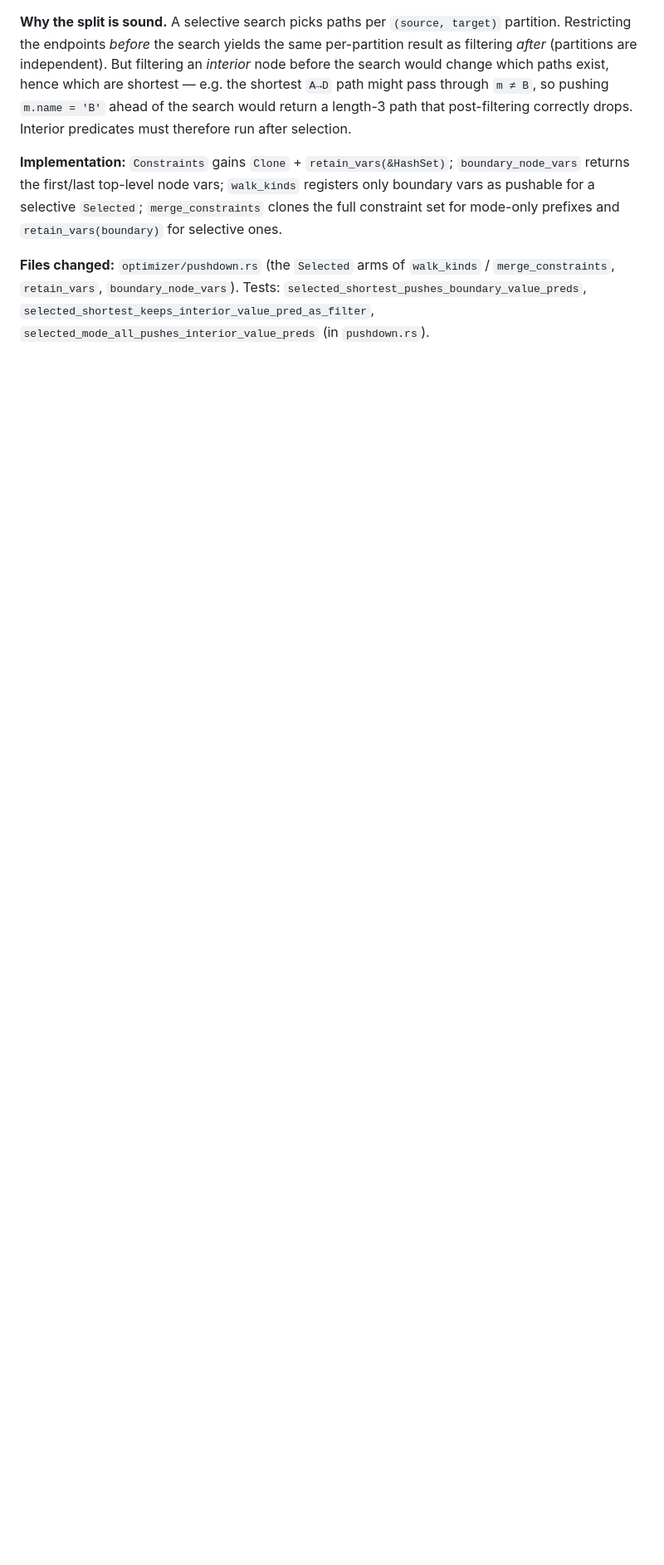
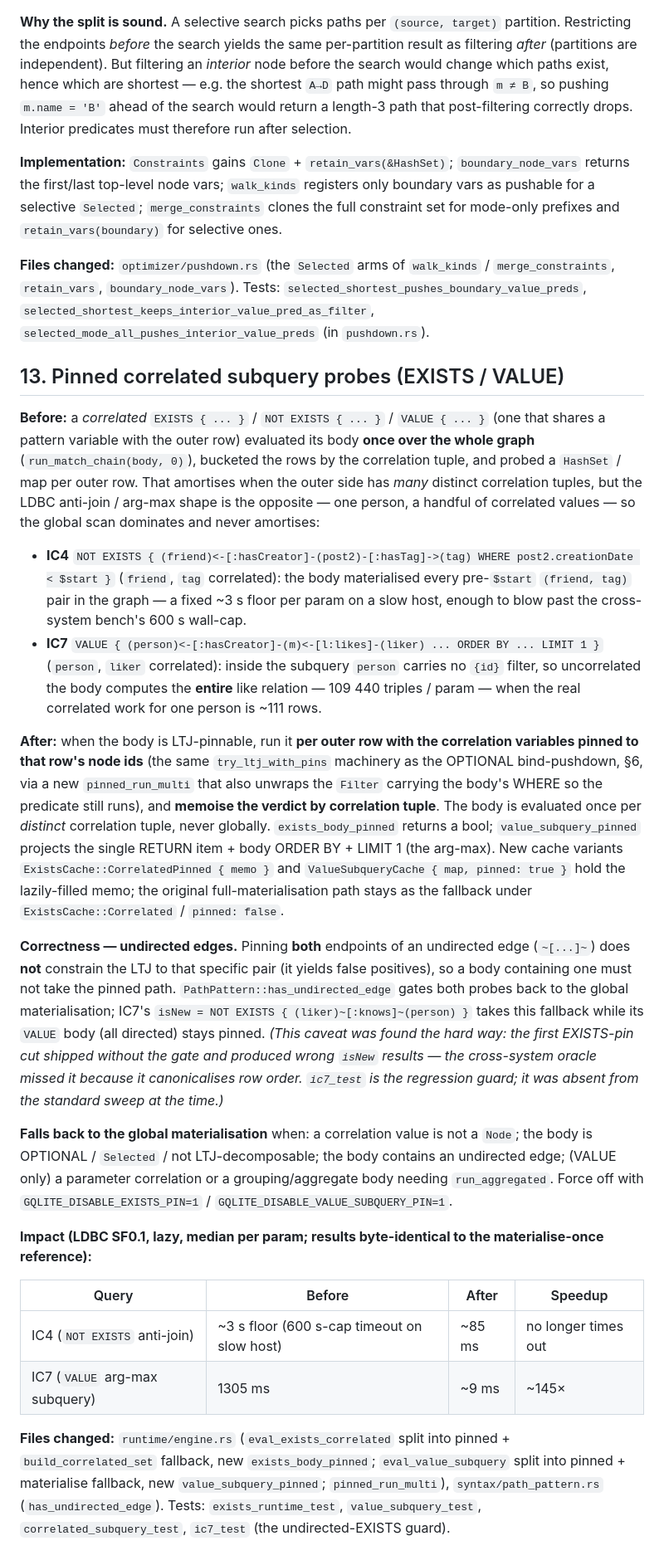
Before and after one commit to pleiad/frogql, a Markdown page: docs/internals/implemented-optimizations.md, the part around the change. Shown at 83% size. Rendered like a GitHub page; blank space fills up the shorter version.

Commit message:
docs: document pinned correlated EXISTS/VALUE optimization (IC4/IC7)
- implemented-optimizations.md §13: new write-up for the per-outer-row
  pinned correlated-subquery probes — before/after, the undirected-edge
  correctness caveat (has_undirected_edge gate), fallback conditions,
  env flags, IC4/IC7 impact table, files + tests. Same Before/After
  style as §6 (OPTIONAL bind-pushdown), which it reuses.
- iso-gql-gaps.md: performance note under the LDBC IC coverage table —
  IC4 no longer times out, IC7 1305 ms → ~9 ms, cross-ref to §13, and
  the undirected-NOT-EXISTS correctness fix.

Co-Authored-By: Claude Opus 4.8 (1M context) <noreply@anthropic.com>

```diff
--- a/docs/internals/implemented-optimizations.md
+++ b/docs/internals/implemented-optimizations.md
@@ -482,3 +482,75 @@ mode-only prefixes and `retain_vars(boundary)` for selective ones.
 Tests: `selected_shortest_pushes_boundary_value_preds`,
 `selected_shortest_keeps_interior_value_pred_as_filter`,
 `selected_mode_all_pushes_interior_value_preds` (in `pushdown.rs`).
+
+
+## 13. Pinned correlated subquery probes (EXISTS / VALUE)
+
+**Before:** a *correlated* `EXISTS { ... }` / `NOT EXISTS { ... }` /
+`VALUE { ... }` (one that shares a pattern variable with the outer
+row) evaluated its body **once over the whole graph**
+(`run_match_chain(body, 0)`), bucketed the rows by the correlation
+tuple, and probed a `HashSet` / map per outer row. That amortises when
+the outer side has *many* distinct correlation tuples, but the LDBC
+anti-join / arg-max shape is the opposite — one person, a handful of
+correlated values — so the global scan dominates and never amortises:
+
+- **IC4** `NOT EXISTS { (friend)<-[:hasCreator]-(post2)-[:hasTag]->(tag)
+  WHERE post2.creationDate < $start }` (`friend`, `tag` correlated):
+  the body materialised every pre-`$start` `(friend, tag)` pair in the
+  graph — a fixed ~3 s floor per param on a slow host, enough to blow
+  past the cross-system bench's 600 s wall-cap.
+- **IC7** `VALUE { (person)<-[:hasCreator]-(m)<-[l:likes]-(liker) ...
+  ORDER BY ... LIMIT 1 }` (`person`, `liker` correlated): inside the
+  subquery `person` carries no `{id}` filter, so uncorrelated the body
+  computes the **entire** like relation — 109 440 triples / param —
+  when the real correlated work for one person is ~111 rows.
+
+**After:** when the body is LTJ-pinnable, run it **per outer row with
+the correlation variables pinned to that row's node ids** (the same
+`try_ltj_with_pins` machinery as the OPTIONAL bind-pushdown, §6, via a
+new `pinned_run_multi` that also unwraps the `Filter` carrying the
+body's WHERE so the predicate still runs), and **memoise the verdict
+by correlation tuple**. The body is evaluated once per *distinct*
+correlation tuple, never globally. `exists_body_pinned` returns a
+bool; `value_subquery_pinned` projects the single RETURN item + body
+ORDER BY + LIMIT 1 (the arg-max). New cache variants
+`ExistsCache::CorrelatedPinned { memo }` and
+`ValueSubqueryCache { map, pinned: true }` hold the lazily-filled
+memo; the original full-materialisation path stays as the fallback
+under `ExistsCache::Correlated` / `pinned: false`.
+
+**Correctness — undirected edges.** Pinning **both** endpoints of an
+undirected edge (`~[...]~`) does **not** constrain the LTJ to that
+specific pair (it yields false positives), so a body containing one
+must not take the pinned path. `PathPattern::has_undirected_edge`
+gates both probes back to the global materialisation; IC7's
+`isNew = NOT EXISTS { (liker)~[:knows]~(person) }` takes this fallback
+while its `VALUE` body (all directed) stays pinned. *(This caveat was
+found the hard way: the first EXISTS-pin cut shipped without the gate
+and produced wrong `isNew` results — the cross-system oracle missed it
+because it canonicalises row order. `ic7_test` is the regression
+guard; it was absent from the standard sweep at the time.)*
+
+**Falls back to the global materialisation** when: a correlation value
+is not a `Node`; the body is OPTIONAL / `Selected` / not
+LTJ-decomposable; the body contains an undirected edge; (VALUE only) a
+parameter correlation or a grouping/aggregate body needing
+`run_aggregated`. Force off with `GQLITE_DISABLE_EXISTS_PIN=1` /
+`GQLITE_DISABLE_VALUE_SUBQUERY_PIN=1`.
+
+**Impact (LDBC SF0.1, lazy, median per param; results byte-identical
+to the materialise-once reference):**
+
+| Query | Before | After | Speedup |
+|---|---|---|---|
+| IC4 (`NOT EXISTS` anti-join) | ~3 s floor (600 s-cap timeout on slow host) | ~85 ms | no longer times out |
+| IC7 (`VALUE` arg-max subquery) | 1305 ms | ~9 ms | ~145× |
+
+**Files changed:** `runtime/engine.rs` (`eval_exists_correlated`
+split into pinned + `build_correlated_set` fallback, new
+`exists_body_pinned`; `eval_value_subquery` split into pinned +
+materialise fallback, new `value_subquery_pinned`; `pinned_run_multi`),
+`syntax/path_pattern.rs` (`has_undirected_edge`). Tests:
+`exists_runtime_test`, `value_subquery_test`, `correlated_subquery_test`,
+`ic7_test` (the undirected-EXISTS guard).
```
Also changed, not shown: docs/internals/iso-gql-gaps.md (+2 -0 lines).
